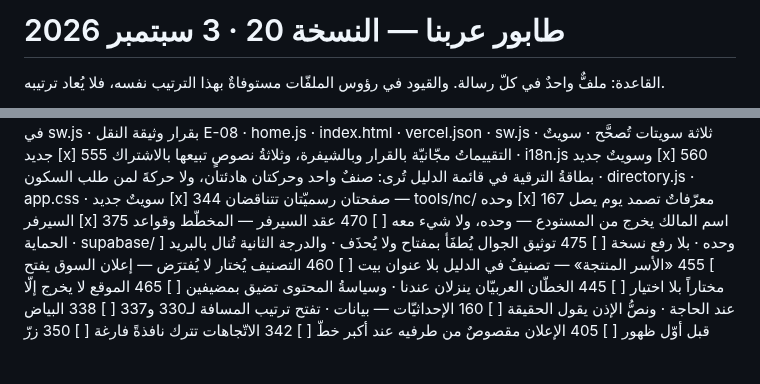
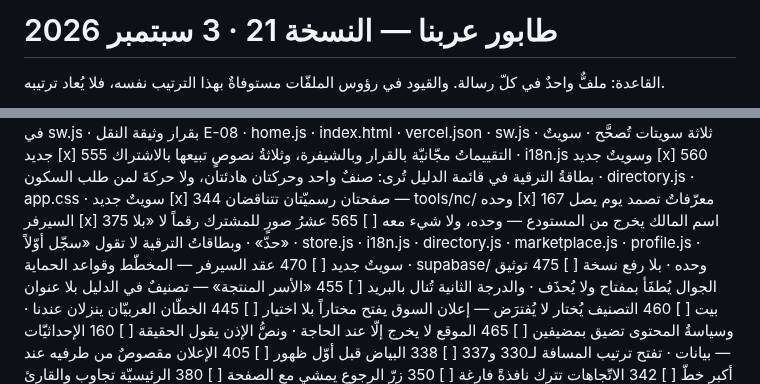
Before and after one commit to dbprime/Arabna, a Markdown page: docs/الطابور.md, 2 parts joined by grey strips. Drawn GitHub-style; blank space fills up the shorter version.

Commit message:
الطابور — النسخة 21: 565 يُدرَج بعد 375 وقبل 470
سطرٌ واحدٌ جديد ورأسٌ واحد، ولا سطر آخر تحرّك: 565 بعد 375 لأنّ 375 لا
يُرسَل معه شيء، وقبل 470 لأنّ 470 في supabase/ وحده فلا تعارض.

Co-Authored-By: Claude Opus 5 <noreply@anthropic.com>
Claude-Session: https://claude.ai/code/session_01FQktTvq1yNPmo67XBoW8hs

```diff
--- a/docs/الطابور.md
+++ b/docs/الطابور.md
@@ -1,4 +1,4 @@
-# طابور عربنا — النسخة 20 · 3 سبتمبر 2026
+# طابور عربنا — النسخة 21 · 3 سبتمبر 2026
 
 القاعدة: ملفٌّ واحدٌ في كلّ رسالة. والقيود في رؤوس الملفّات
 مستوفاةٌ بهذا الترتيب نفسه، فلا يُعاد ترتيبه.
@@ -30,6 +30,7 @@
 [x] 344  صفحتان رسميّتان تتناقضان — tools/nc/ وحده
 [x] 167  معرّفاتٌ تصمد يوم يصل السيرفر
 [x] 375  اسم المالك يخرج من المستودع — وحده، ولا شيء معه
+[ ] 565  عشرُ صورٍ للمشترك رقماً لا «بلا حدّ» · وبطاقاتُ الترقية لا تقول «سجّل أوّلاً» · store.js · i18n.js · directory.js · marketplace.js · profile.js · سويتٌ جديد
 [ ] 470  عقد السيرفر — المخطّط وقواعد الحماية · supabase/ وحده · بلا رفع نسخة
 [ ] 475  توثيق الجوال يُطفَأ بمفتاح ولا يُحذَف · والدرجة الثانية تُنال بالبريد
 [ ] 455  «الأسر المنتجة» — تصنيفٌ في الدليل بلا عنوان بيت
```
